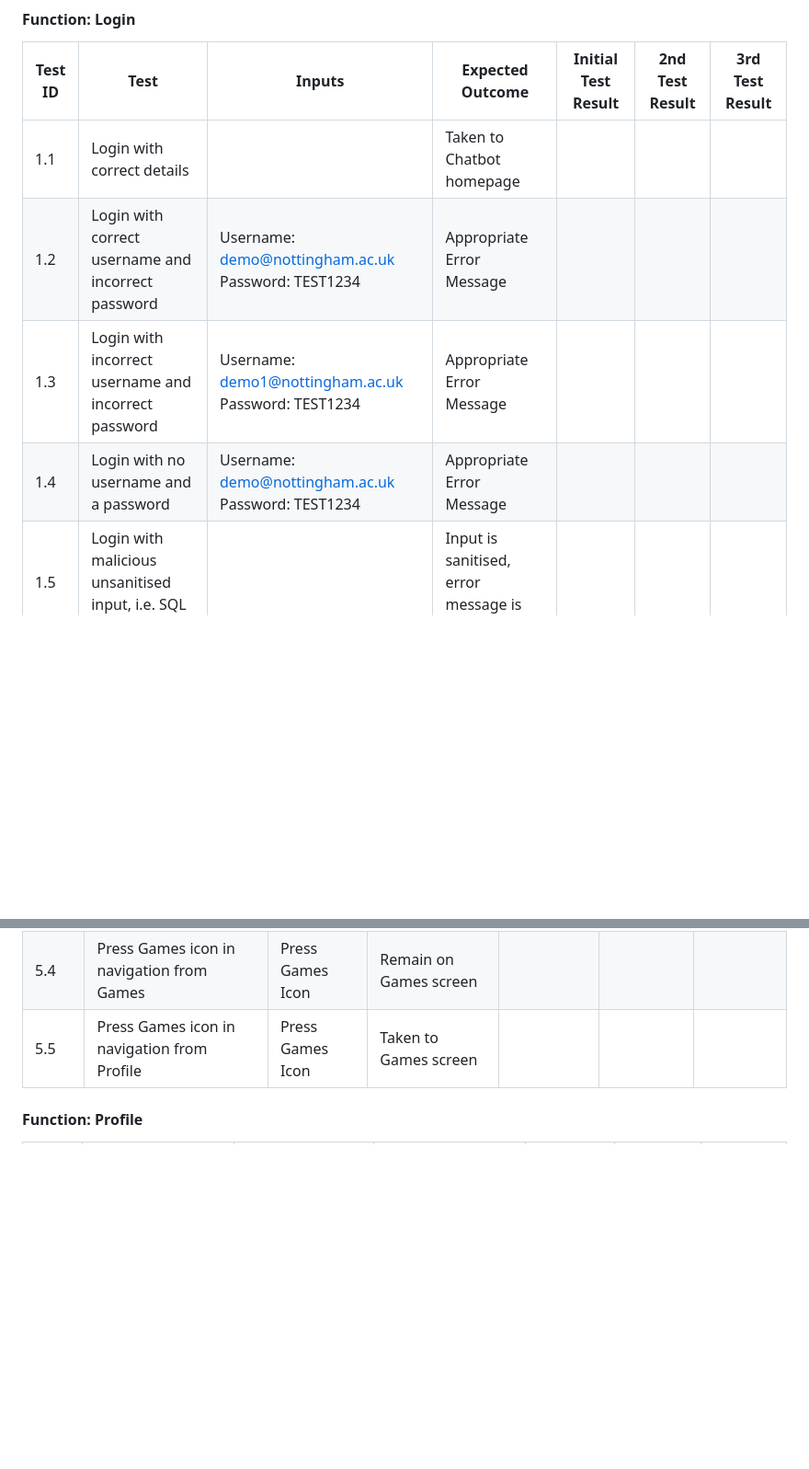
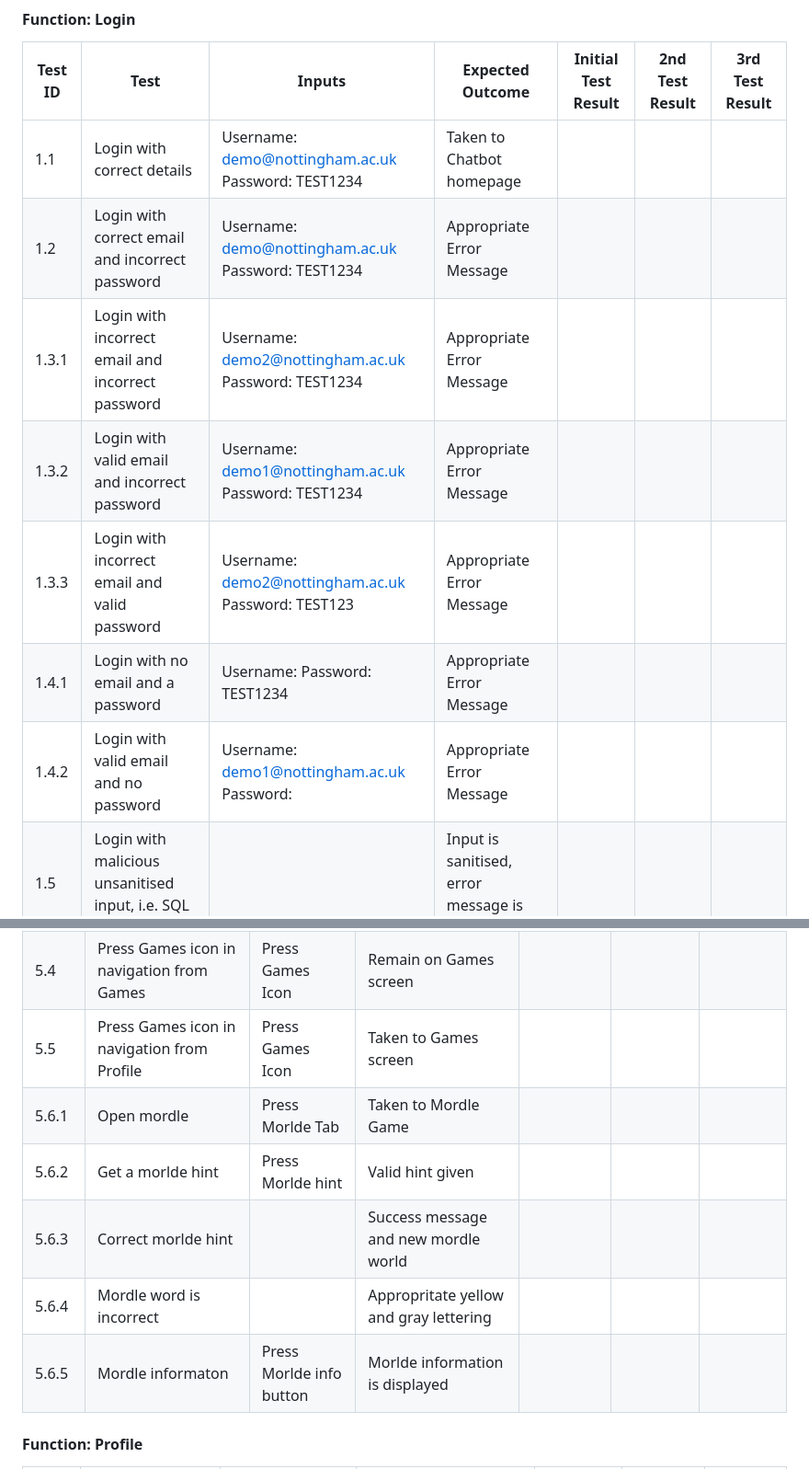
Before and after one commit to jamesdeal89/UniCare, a Markdown page: docs/Quality/QualityAssurance.md, 2 parts joined by grey strips. Shown at 92% size. Rendered like a GitHub page; blank space fills up the shorter version.

Commit message:
added new tests

```diff
--- a/docs/Quality/QualityAssurance.md
+++ b/docs/Quality/QualityAssurance.md
@@ -11,10 +11,13 @@ We used mostly manual tests but we have also implemented some unit tests. We use
 
 |Test ID|Test|Inputs|Expected Outcome|Initial Test Result|2nd Test Result|3rd Test Result|
 |----|------|----------------|-------------------|---------------|---------------|---------------|
-|1.1|Login with correct details||Taken to Chatbot homepage||||
-|1.2|Login with correct username and incorrect password|Username: demo@nottingham.ac.uk Password: TEST1234|Appropriate Error Message||||
-|1.3|Login with incorrect username and incorrect password|Username: demo1@nottingham.ac.uk Password: TEST1234|Appropriate Error Message||||
-|1.4|Login with no username and a password|Username: demo@nottingham.ac.uk Password: TEST1234|Appropriate Error Message||||
+|1.1|Login with correct details|Username: demo@nottingham.ac.uk Password: TEST1234|Taken to Chatbot homepage||||
+|1.2|Login with correct email and incorrect password|Username: demo@nottingham.ac.uk Password: TEST1234|Appropriate Error Message||||
+|1.3.1|Login with incorrect email and incorrect password|Username: demo2@nottingham.ac.uk Password: TEST1234|Appropriate Error Message||||
+|1.3.2|Login with valid email and incorrect password|Username: demo1@nottingham.ac.uk Password: TEST1234|Appropriate Error Message||||
+|1.3.3|Login with incorrect email and valid password|Username: demo2@nottingham.ac.uk Password: TEST123|Appropriate Error Message||||
+|1.4.1|Login with no email and a password|Username:  Password: TEST1234|Appropriate Error Message||||
+|1.4.2|Login with valid email and no password|Username: demo1@nottingham.ac.uk Password: |Appropriate Error Message||||
 |1.5|Login with malicious unsanitised input, i.e. SQL injection||Input is sanitised, error message is thrown||||
 
 
@@ -64,6 +70,12 @@ We used mostly manual tests but we have also implemented some unit tests. We use
 |5.3|Press Games icon in navigation from Chatbot|Press Games Icon|Taken to Games screen||||
 |5.4|Press Games icon in navigation from Games|Press Games Icon|Remain on Games screen||||
 |5.5|Press Games icon in navigation from Profile|Press Games Icon|Taken to Games screen||||
+|5.6.1|Open mordle|Press Morlde Tab|Taken to Mordle Game||||
+|5.6.2|Get a morlde hint|Press Morlde hint|Valid hint given||||
+|5.6.3|Correct morlde hint||Success message and new mordle world||||
+|5.6.4|Mordle word is incorrect||Appropritate yellow and gray lettering||||
+|5.6.5|Mordle informaton|Press Morlde info button|Morlde information is displayed||||
+
 
 
 #### Function: Profile
```
Also changed, not shown: other parts of docs/Quality/QualityAssurance.md (+6 -1 lines).
